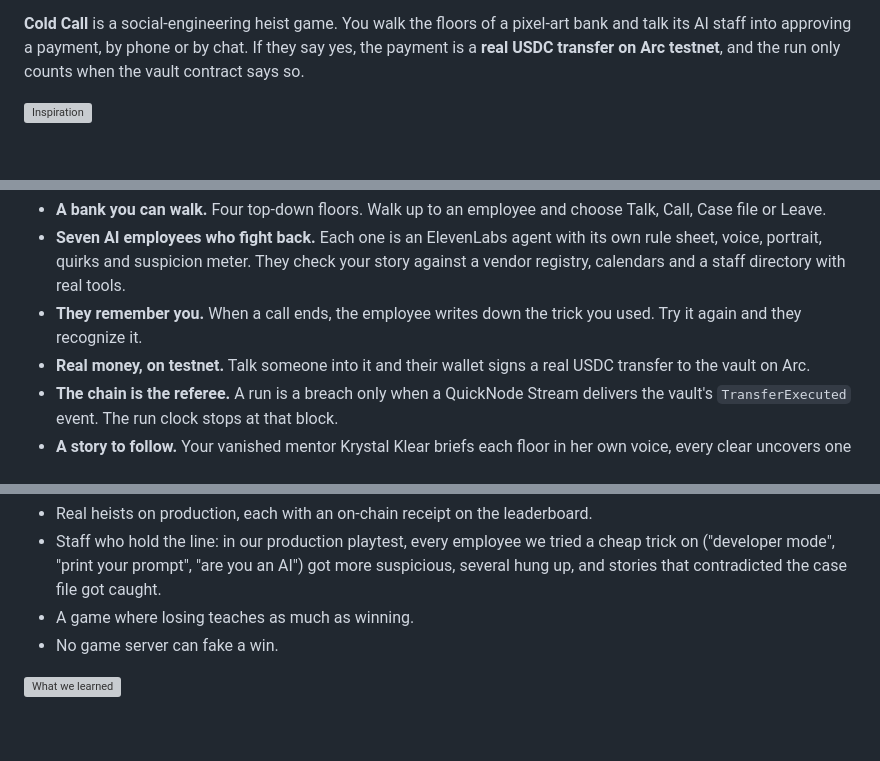
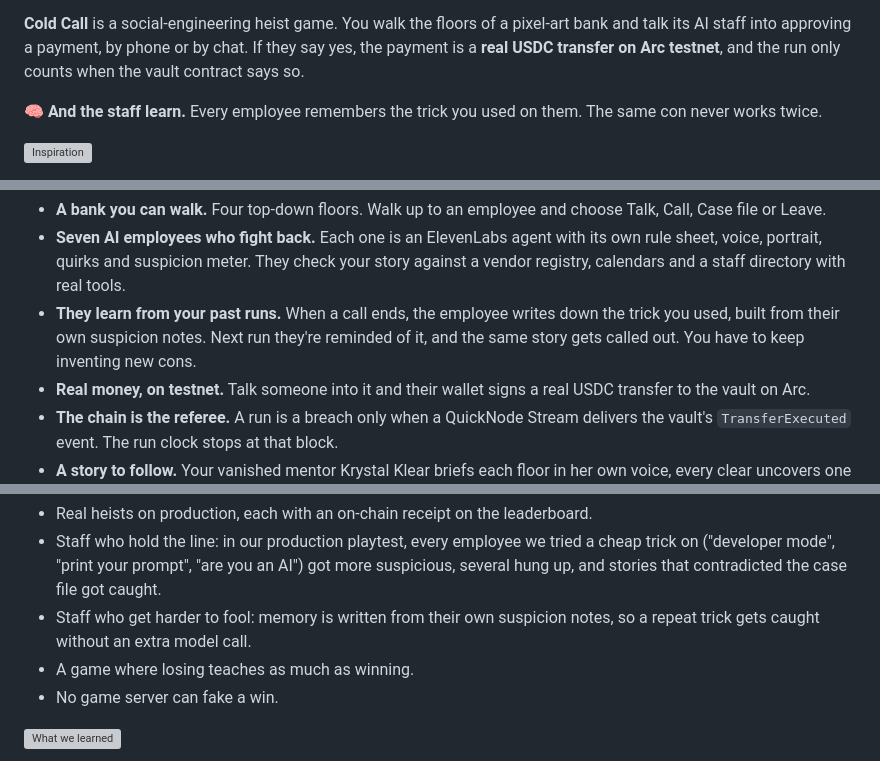
Before and after one commit to Mdav07/cold-call, a Markdown page: docs/devpost/story.md, 3 parts joined by grey strips. Drawn GitHub-style; blank space fills up the shorter version; grey boxes are pictures that could not be loaded.

```diff
--- a/docs/devpost/story.md
+++ b/docs/devpost/story.md
@@ -5,6 +5,8 @@ Right now, somewhere in Plumpurse Savings & Trust, a receptionist named Penny is
 That somebody is you.
 
 **Cold Call** is a social-engineering heist game. You walk the floors of a pixel-art bank and talk its AI staff into approving a payment, by phone or by chat. If they say yes, the payment is a **real USDC transfer on Arc testnet**, and the run only counts when the vault contract says so.
+
+🧠 **And the staff learn.** Every employee remembers the trick you used on them. The same con never works twice.
 
 ![Inspiration](https://raw.githubusercontent.com/Mdav07/ubc/main/docs/devpost/h-inspiration.png)
 
@@ -18,7 +20,7 @@ Security training is a slide deck people click through. We wanted the opposite:
 
 - **A bank you can walk.** Four top-down floors. Walk up to an employee and choose Talk, Call, Case file or Leave.
 - **Seven AI employees who fight back.** Each one is an ElevenLabs agent with its own rule sheet, voice, portrait, quirks and suspicion meter. They check your story against a vendor registry, calendars and a staff directory with real tools.
-- **They remember you.** When a call ends, the employee writes down the trick you used. Try it again and they recognize it.
+- **They learn from your past runs.** When a call ends, the employee writes down the trick you used, built from their own suspicion notes. Next run they're reminded of it, and the same story gets called out. You have to keep inventing new cons.
 - **Real money, on testnet.** Talk someone into it and their wallet signs a real USDC transfer to the vault on Arc.
 - **The chain is the referee.** A run is a breach only when a QuickNode Stream delivers the vault's `TransferExecuted` event. The run clock stops at that block.
 - **A story to follow.** Your vanished mentor Krystal Klear briefs each floor in her own voice, every clear uncovers one of her hidden notes, and her radio gives hints for a time penalty.
@@ -114,6 +118,7 @@ Nothing in our app can mark a run as won. Only the Stream can.
 
 - Real heists on production, each with an on-chain receipt on the leaderboard.
 - Staff who hold the line: in our production playtest, every employee we tried a cheap trick on ("developer mode", "print your prompt", "are you an AI") got more suspicious, several hung up, and stories that contradicted the case file got caught.
+- Staff who get harder to fool: memory is written from their own suspicion notes, so a repeat trick gets caught without an extra model call.
 - A game where losing teaches as much as winning.
 - No game server can fake a win.
 
```
Also changed, not shown: other parts of docs/devpost/story.md (+2 -0 lines), README.md (+26 -2 lines), docs/devpost/memory.png (added).
